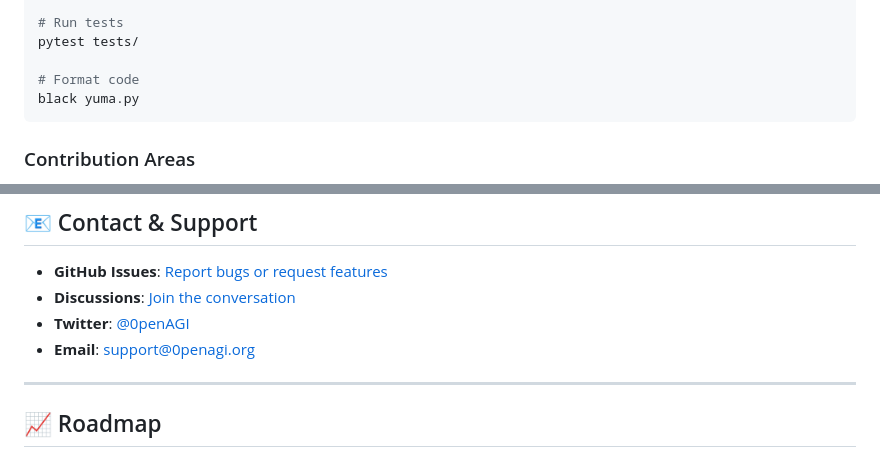
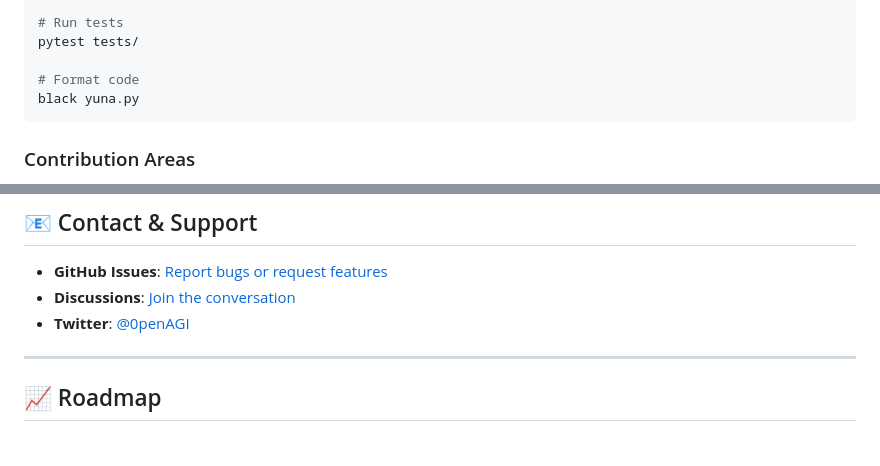
Before and after one commit to 0penAGI/YunaNami, a Markdown page: README.md, 2 parts joined by grey strips. Rendered like a GitHub page.

````diff
--- a/README.md
+++ b/README.md
@@ -323,7 +323,7 @@ pip install pytest black flake8
 pytest tests/
 
 # Format code
-black yuma.py
+black yuna.py
 ```
 
 ### Contribution Areas
@@ -389,7 +389,7 @@ copies of the Software...
 - **GitHub Issues**: [Report bugs or request features](https://github.com/0penAGI/YunaNami/issues)
 - **Discussions**: [Join the conversation](https://github.com/0penAGI/YunaNami/discussions)
 - **Twitter**: [@0penAGI](https://twitter.com/0penAGI)
-- **Email**: support@0penagi.org
+
 
 ---
 
````
Also changed, not shown: other parts of README.md (+6 -6 lines).
